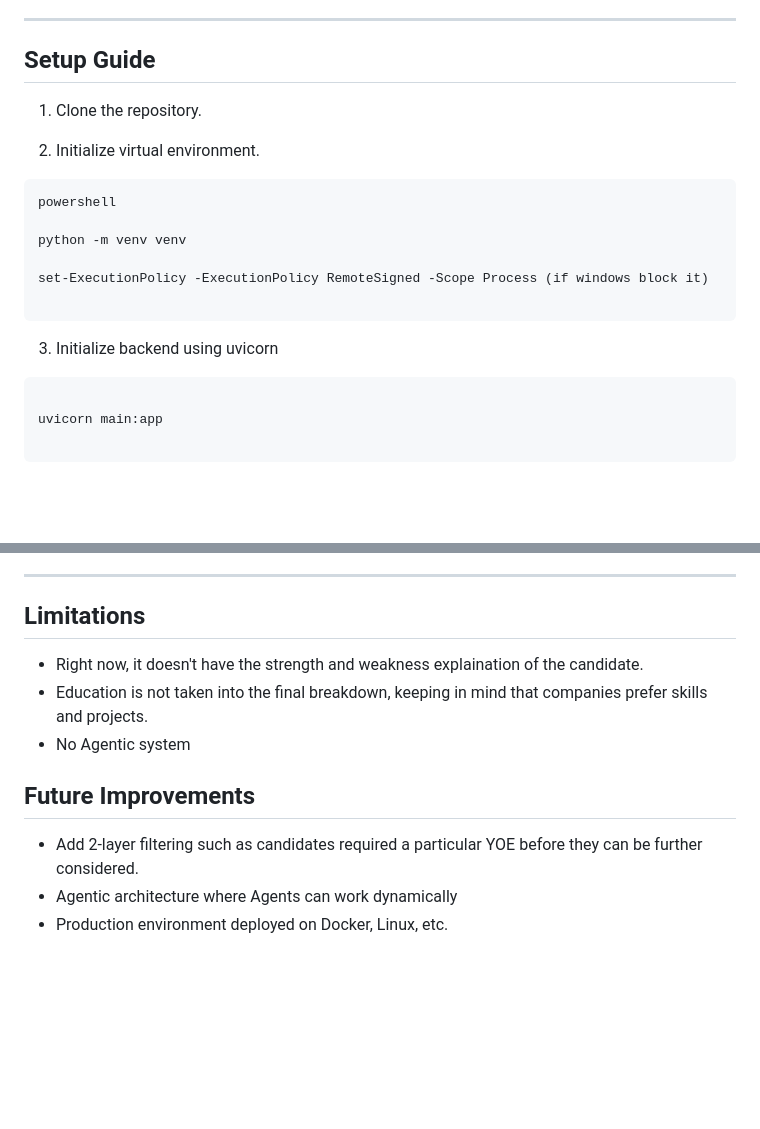
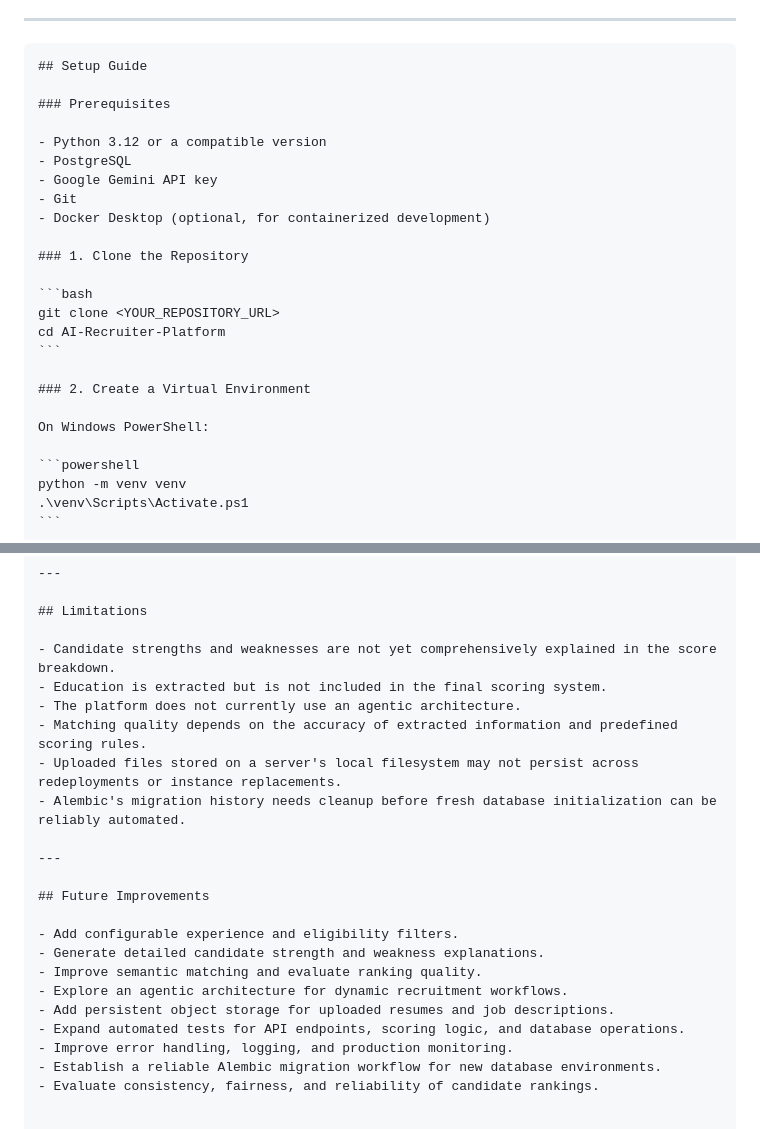
Before and after one commit to Harman1010/AI-Recruiter-Platform, a Markdown page: README.md, 2 parts joined by grey strips. GitHub-like rendering; blank space fills up the shorter version.

`````diff
--- a/README.md
+++ b/README.md
@@ -163,26 +189,30 @@ AI-Recruiter-Platform/
 
 ---
 
+````md
 ## Setup Guide
 
-1. Clone the repository.
+### Prerequisites
 
-2. Initialize virtual environment.
+- Python 3.12 or a compatible version
+- PostgreSQL
+- Google Gemini API key
+- Git
+- Docker Desktop (optional, for containerized development)
 
-```
-powershell
+### 1. Clone the Repository
 
-python -m venv venv
-
-set-ExecutionPolicy -ExecutionPolicy RemoteSigned -Scope Process (if windows block it)
-
+```bash
+git clone <YOUR_REPOSITORY_URL>
+cd AI-Recruiter-Platform
 ```
 
-3. Initialize backend using uvicorn
+### 2. Create a Virtual Environment
+
+On Windows PowerShell:
 
 ```powershell
-
-uvicorn main:app
-
+python -m venv venv
+.\venv\Scripts\Activate.ps1
 ```
 
@@ -192,12 +347,23 @@ uvicorn main:app
 
 ## Limitations
 
-- Right now, it doesn't have the strength and weakness explaination of the candidate.
-- Education is not taken into the final breakdown, keeping in mind that companies prefer skills and projects.
-- No Agentic system
+- Candidate strengths and weaknesses are not yet comprehensively explained in the score breakdown.
+- Education is extracted but is not included in the final scoring system.
+- The platform does not currently use an agentic architecture.
+- Matching quality depends on the accuracy of extracted information and predefined scoring rules.
+- Uploaded files stored on a server's local filesystem may not persist across redeployments or instance replacements.
+- Alembic's migration history needs cleanup before fresh database initialization can be reliably automated.
+
+---
 
 ## Future Improvements
 
-- Add 2-layer filtering such as candidates required a particular YOE before they can be further considered.
-- Agentic architecture where Agents can work dynamically
-- Production environment deployed on Docker, Linux, etc.
+- Add configurable experience and eligibility filters.
+- Generate detailed candidate strength and weakness explanations.
+- Improve semantic matching and evaluate ranking quality.
+- Explore an agentic architecture for dynamic recruitment workflows.
+- Add persistent object storage for uploaded resumes and job descriptions.
+- Expand automated tests for API endpoints, scoring logic, and database operations.
+- Improve error handling, logging, and production monitoring.
+- Establish a reliable Alembic migration workflow for new database environments.
+- Evaluate consistency, fairness, and reliability of candidate rankings.
`````
Also changed, not shown: other parts of README.md (+179 -28 lines).
